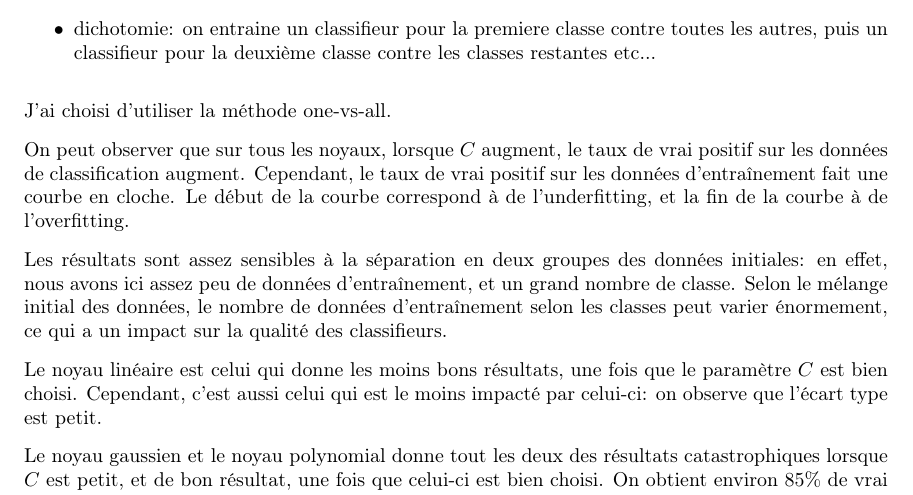
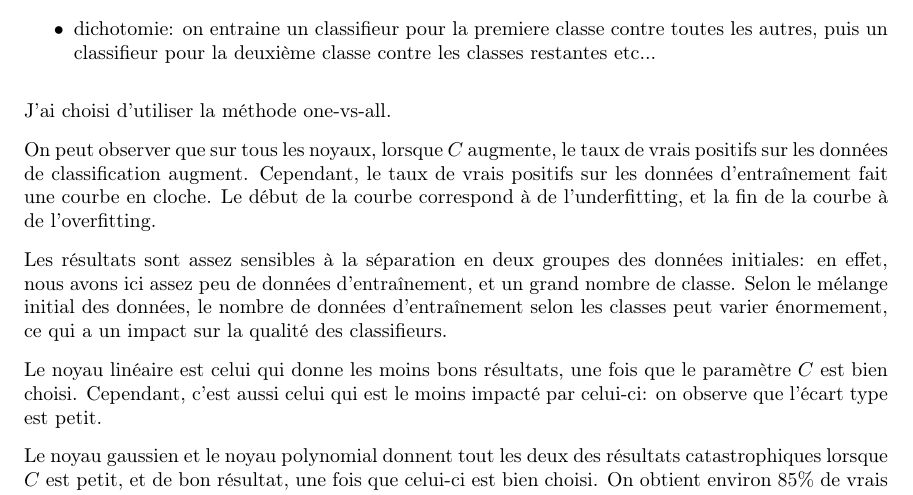
Before and after one commit to NelleV/SVM, a LaTeX document (DM3/docs/varoquaux_dm3.tex): part of page 4 of 6, cut so that both start at the same text. Compiled offline with pdfLaTeX.

Commit message:
spelling mistakes

```diff
--- a/DM3/docs/varoquaux_dm3.tex
+++ b/DM3/docs/varoquaux_dm3.tex
@@ -232,10 +232,10 @@ J'ai choisi d'utiliser la méthode one-vs-all.
 \caption{Noyau polynomial}
 \end{figure}
 
-On peut observer que sur tous les noyaux, lorsque $C$ augment, le taux de vrai
-positif sur les données de classification augment. Cependant, le taux de vrai
-positif sur les données d'entraînement fait une courbe en cloche. Le début de
-la courbe correspond à de l'underfitting, et la fin de la courbe à de
+On peut observer que sur tous les noyaux, lorsque $C$ augmente, le taux de
+vrais positifs sur les données de classification augment. Cependant, le taux
+de vrais positifs sur les données d'entraînement fait une courbe en cloche. Le
+début de la courbe correspond à de l'underfitting, et la fin de la courbe à de
 l'overfitting.
 
 Les résultats sont assez sensibles à la séparation en deux groupes des données
@@ -248,8 +248,8 @@ Le noyau linéaire est celui qui donne les moins bons résultats, une fois que
 le paramètre $C$ est bien choisi. Cependant, c'est aussi celui qui est le
 moins impacté par celui-ci: on observe que l'écart type est petit.
 
-Le noyau gaussien et le noyau polynomial donne tout les deux des résultats
+Le noyau gaussien et le noyau polynomial donnent tout les deux des résultats
 catastrophiques lorsque $C$ est petit, et de bon résultat, une fois que
-celui-ci est bien choisi. On obtient environ $85\%$ de vrai positif.
+celui-ci est bien choisi. On obtient environ $85\%$ de vrais positifs.
 
 \end{document}
```
